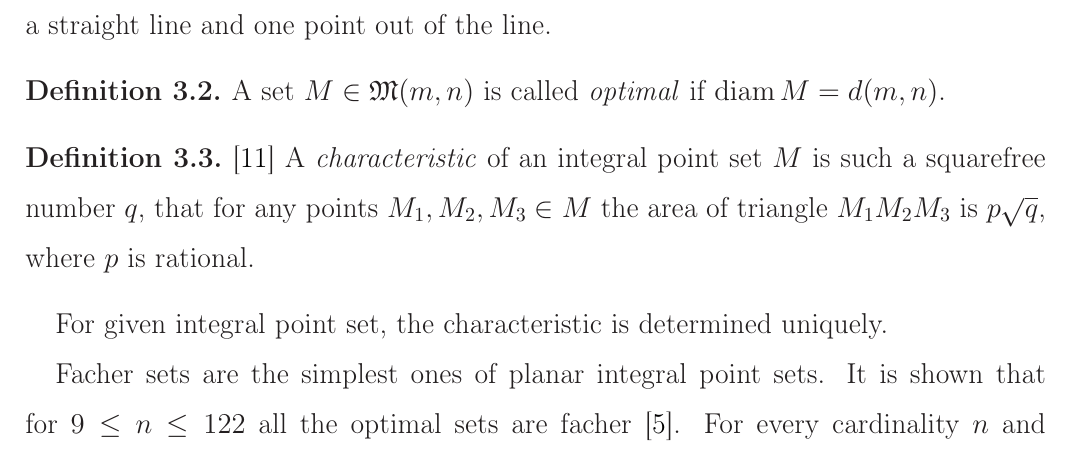
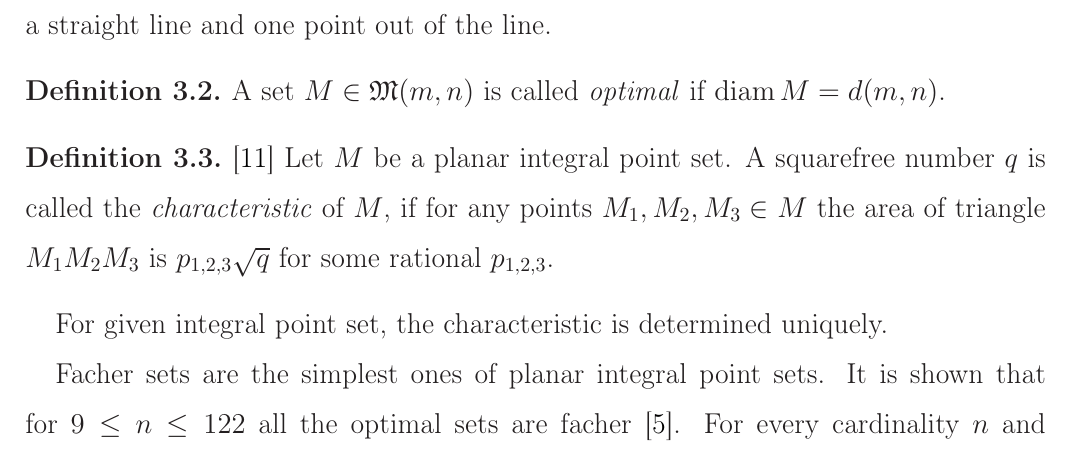
Before and after one commit to nickkolok/sct-statya, a LaTeX document (pps-linear-bound/pps-linear-lower-bound.tex): part of page 7 of 12, cut so that both start at the same text. Compiled offline with LaTeX, dvips and Ghostscript.

Commit message:
Rewrite the definition of characteristic

```diff
--- a/pps-linear-bound/pps-linear-lower-bound.tex
+++ b/pps-linear-bound/pps-linear-lower-bound.tex
@@ -406,9 +406,10 @@ To be precise, we have the following
 
 \begin{definition}
 	\cite{kurz2005characteristic}
-	A \textit{characteristic} of an integral point set $M$ is such a squarefree number $q$,
-	that for any points $M_1, M_2, M_3 \in M$ the area of triangle $M_1 M_2 M_3$
-	is $p\sqrt{q}$, where $p$ is rational.
+	Let $M$ be a planar integral point set.
+	A squarefree number $q$ is called the \textit{characteristic} of $M$,
+	if for any points $M_1, M_2, M_3 \in M$ the area of triangle $M_1 M_2 M_3$
+	is $p_{1,2,3}\sqrt{q}$ for some rational $p_{1,2,3}$.
 \end{definition}
 For given integral point set, the characteristic is determined uniquely.
 
```
